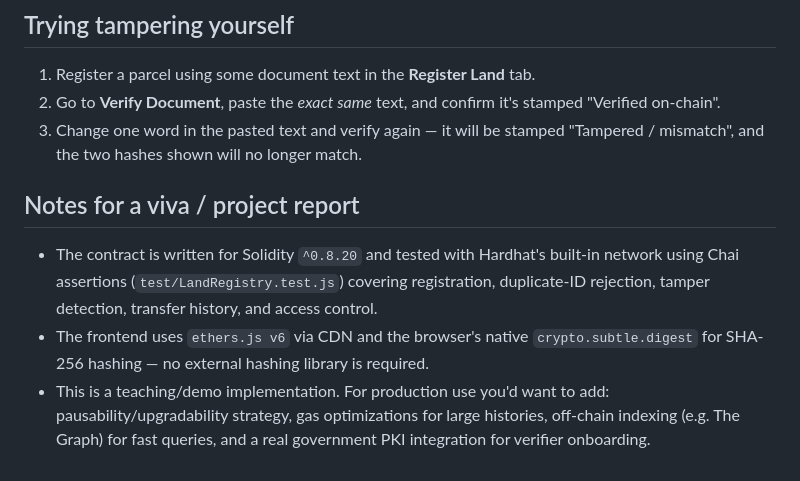
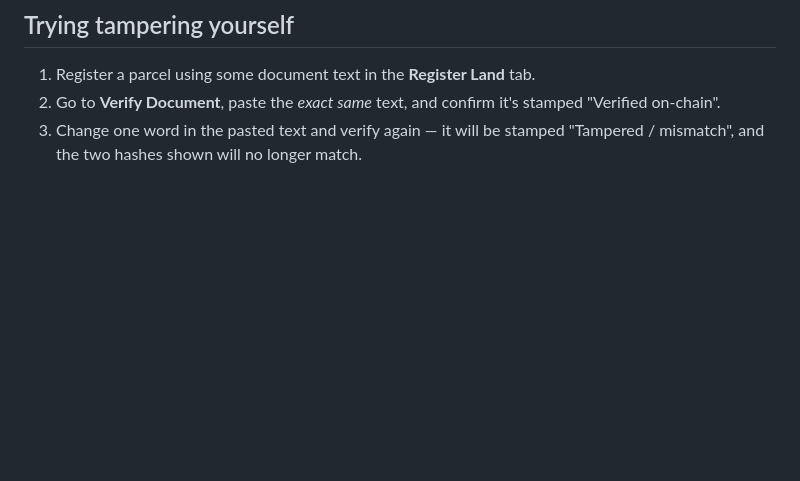
Before and after one commit to NoahDRex/My-Projects, a Markdown page: Land Registry and Tampering detection using Bloackchain/README.md, the part around the change. Rendered like a GitHub page; blank space fills up the shorter version.

```diff
--- a/Land Registry and Tampering detection using Bloackchain/README.md
+++ b/Land Registry and Tampering detection using Bloackchain/README.md
@@ -86,17 +86,3 @@ npx hardhat test
    stamped "Verified on-chain".
 3. Change one word in the pasted text and verify again — it will be stamped
    "Tampered / mismatch", and the two hashes shown will no longer match.
-
-## Notes for a viva / project report
-
-- The contract is written for Solidity `^0.8.20` and tested with Hardhat's
-  built-in network using Chai assertions (`test/LandRegistry.test.js`)
-  covering registration, duplicate-ID rejection, tamper detection, transfer
-  history, and access control.
-- The frontend uses `ethers.js v6` via CDN and the browser's native
-  `crypto.subtle.digest` for SHA-256 hashing — no external hashing library is
-  required.
-- This is a teaching/demo implementation. For production use you'd want to
-  add: pausability/upgradability strategy, gas optimizations for large
-  histories, off-chain indexing (e.g. The Graph) for fast queries, and a
-  real government PKI integration for verifier onboarding.
```
